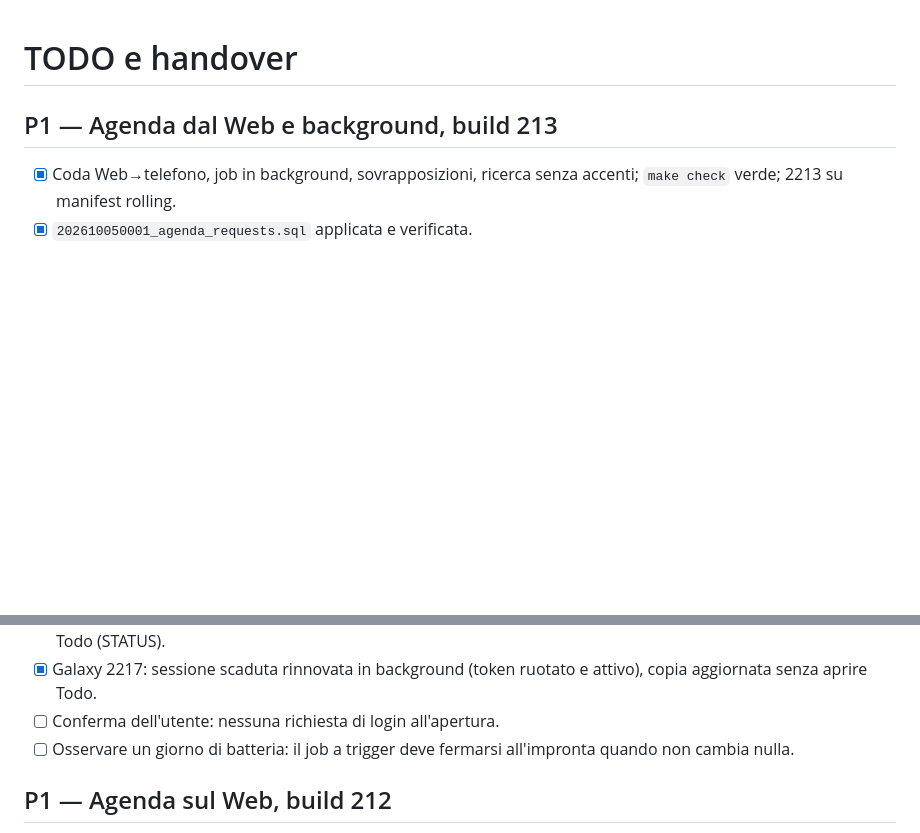
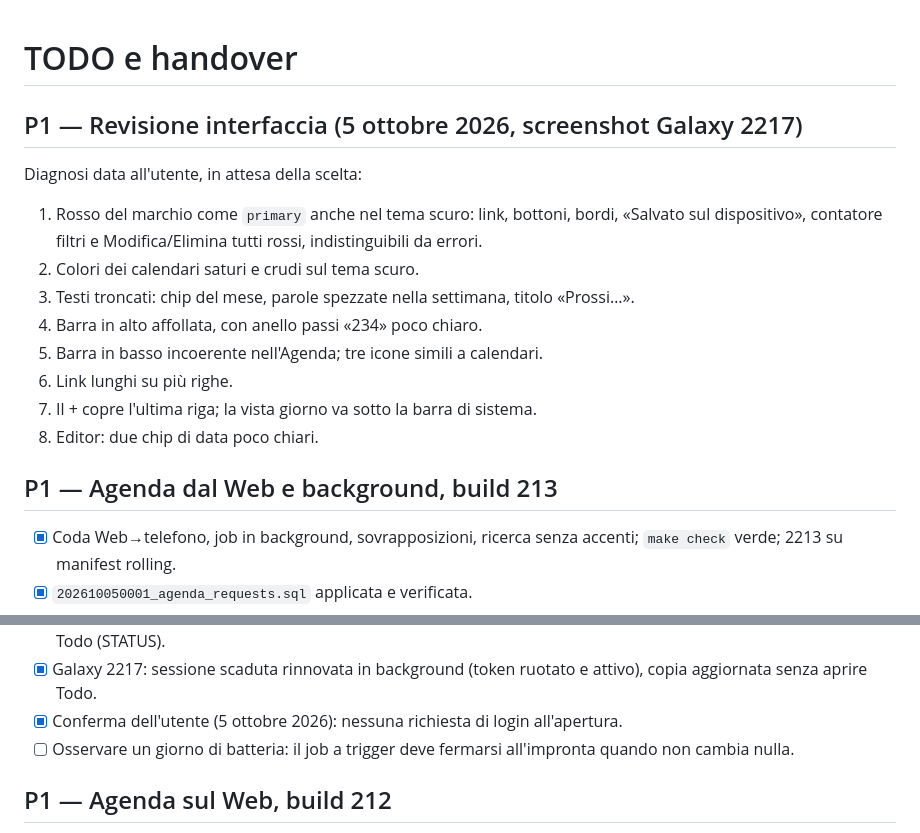
Before and after one commit to gpmerola/deterministic-todo, a Markdown page: TODO_NEXT.md, 2 parts joined by grey strips. GitHub-like rendering; blank space fills up the shorter version.

Commit message:
Record login confirmation and the UI review findings
Co-Authored-By: Claude Opus 5.5 <noreply@anthropic.com>

```diff
--- a/TODO_NEXT.md
+++ b/TODO_NEXT.md
@@ -1,4 +1,19 @@
 # TODO e handover
+
+## P1 — Revisione interfaccia (5 ottobre 2026, screenshot Galaxy 2217)
+
+Diagnosi data all'utente, in attesa della scelta:
+1. Rosso del marchio come `primary` anche nel tema scuro: link, bottoni,
+   bordi, «Salvato sul dispositivo», contatore filtri e Modifica/Elimina
+   tutti rossi, indistinguibili da errori.
+2. Colori dei calendari saturi e crudi sul tema scuro.
+3. Testi troncati: chip del mese, parole spezzate nella settimana, titolo
+   «Prossi…».
+4. Barra in alto affollata, con anello passi «234» poco chiaro.
+5. Barra in basso incoerente nell'Agenda; tre icone simili a calendari.
+6. Link lunghi su più righe.
+7. Il + copre l'ultima riga; la vista giorno va sotto la barra di sistema.
+8. Editor: due chip di data poco chiari.
 
 ## P1 — Agenda dal Web e background, build 213
 
@@ -17,7 +32,8 @@
   su Google → copia aggiornata senza aprire Todo (STATUS).
 - [x] Galaxy 2217: sessione scaduta rinnovata in background (token ruotato
   e attivo), copia aggiornata senza aprire Todo.
-- [ ] Conferma dell'utente: nessuna richiesta di login all'apertura.
+- [x] Conferma dell'utente (5 ottobre 2026): nessuna richiesta di login
+  all'apertura.
 - [ ] Osservare un giorno di batteria: il job a trigger deve fermarsi
   all'impronta quando non cambia nulla.
 
```
